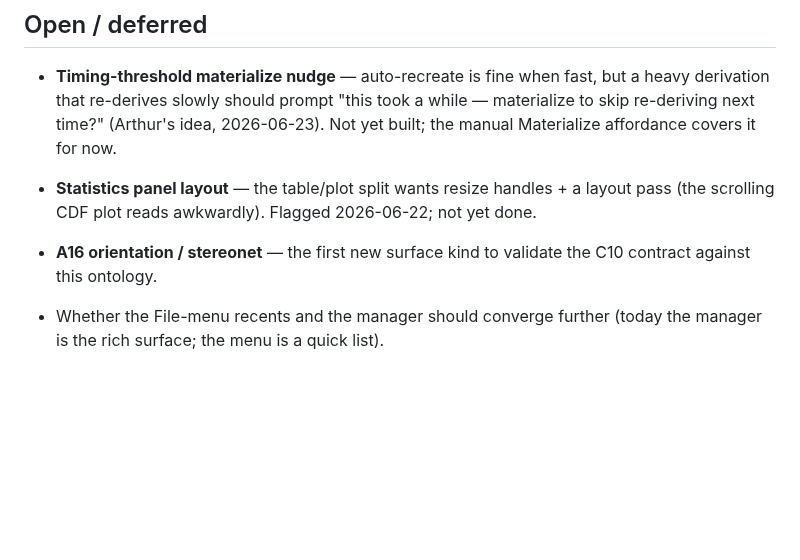
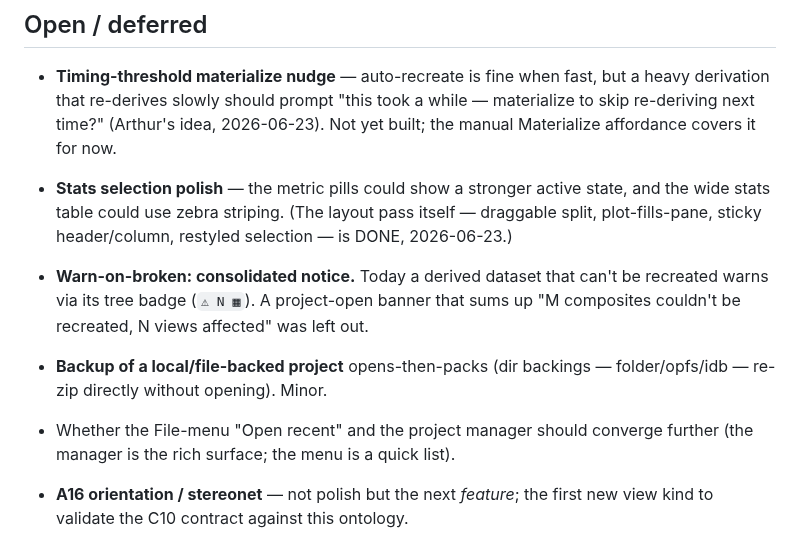
Before and after one commit to endarthur/bma, a Markdown page: docs/ontology.md, the part around the change. Rendered like a GitHub page; blank space fills up the shorter version.

Commit message:
docs: refresh ontology deferred list (Stats layout done; add real follow-ups)
Co-Authored-By: Claude Opus 4.8 <noreply@anthropic.com>

```diff
--- a/docs/ontology.md
+++ b/docs/ontology.md
@@ -181,9 +181,16 @@ Project  (registry record + storage backing)
   materialize to skip re-deriving next time?" (Arthur's idea, 2026-06-23). Not yet
   built; the manual Materialize affordance covers it for now.
 
-- **Statistics panel layout** — the table/plot split wants resize handles + a layout
-  pass (the scrolling CDF plot reads awkwardly). Flagged 2026-06-22; not yet done.
-- **A16 orientation / stereonet** — the first new surface kind to validate the C10
-  contract against this ontology.
-- Whether the File-menu recents and the manager should converge further (today the
-  manager is the rich surface; the menu is a quick list).
+- **Stats selection polish** — the metric pills could show a stronger active state,
+  and the wide stats table could use zebra striping. (The layout pass itself —
+  draggable split, plot-fills-pane, sticky header/column, restyled selection — is
+  DONE, 2026-06-23.)
+- **Warn-on-broken: consolidated notice.** Today a derived dataset that can't be
+  recreated warns via its tree badge (`⚠ N ▦`). A project-open banner that sums up
+  "M composites couldn't be recreated, N views affected" was left out.
+- **Backup of a local/file-backed project** opens-then-packs (dir backings —
+  folder/opfs/idb — re-zip directly without opening). Minor.
+- Whether the File-menu "Open recent" and the project manager should converge
+  further (the manager is the rich surface; the menu is a quick list).
+- **A16 orientation / stereonet** — not polish but the next *feature*; the first new
+  view kind to validate the C10 contract against this ontology.
```
